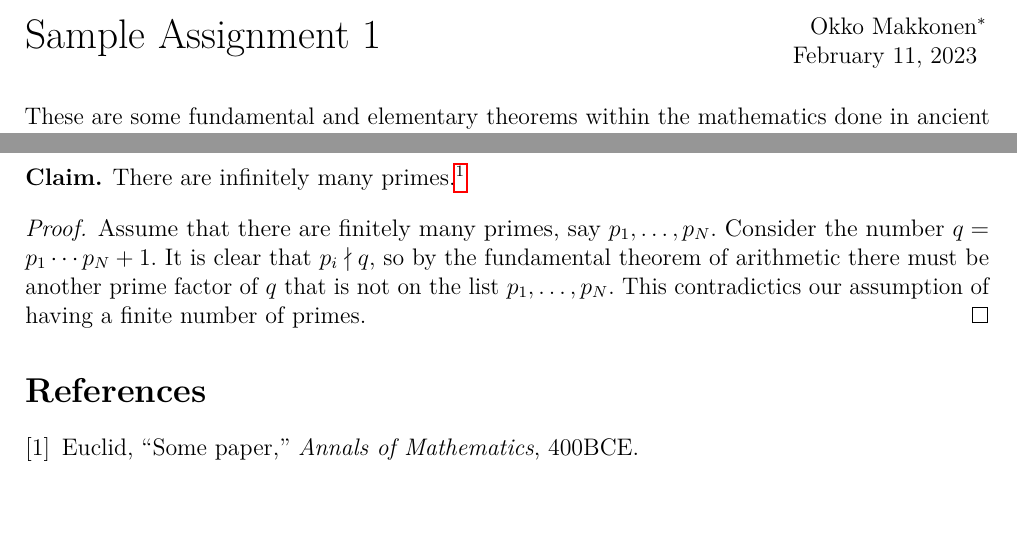
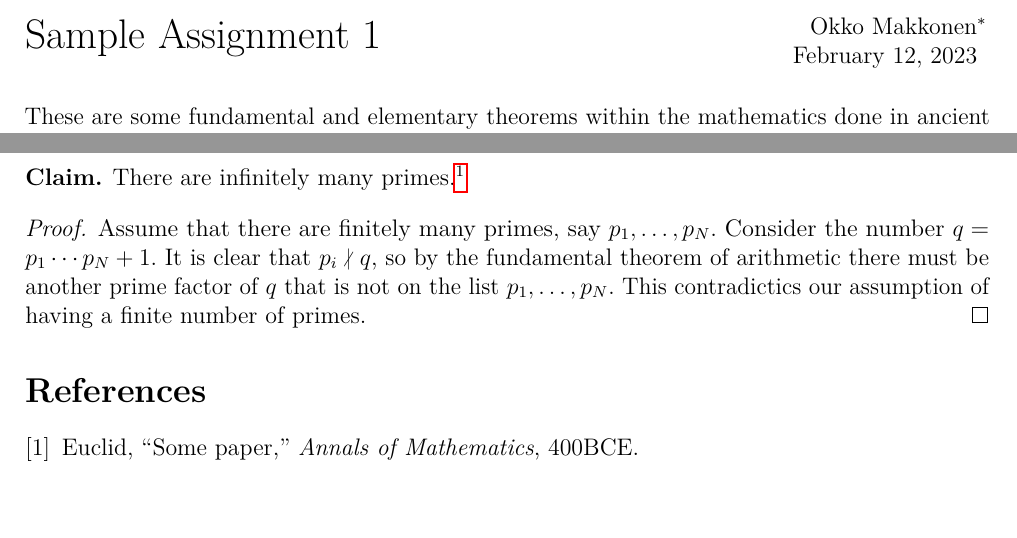
Before and after one commit to okkomakkonen/latex-macros, a LaTeX problem sheet (assignment.tex): two parts of the page, joined at a grey line, cut so that both start at the same text. Compiled offline with pdfLaTeX.

Commit message:
Change dates and update readme

```diff
--- a/assignment.tex
+++ b/assignment.tex
@@ -3,7 +3,7 @@
 
 \title{Sample Assignment 1}
 \author{Okko Makkonen\thanks{Aalto University}}
-\date{February 11, 2023}
+\date{February 12, 2023}
 
 \begin{document}
 
@@ -28,7 +28,7 @@ There are infinitely many primes.\footnote{This was first shown by Euclid \cite{
 \end{claim}
 
 \begin{proof}
-Assume that there are finitely many primes, say $p_1, \dots, p_N$. Consider the number $q = p_1 \cdots p_N + 1$. It is clear that $p_i \nmid q$, so by the fundamental theorem of arithmetic there must be another prime factor of $q$ that is not on the list $p_1, \dots, p_N$. This contradictics our assumption of having a finite number of primes.
+Assume that there are finitely many primes, say $p_1, \dots, p_N$. Consider the number $q = p_1 \cdots p_N + 1$. It is clear that $p_i \ndiv q$, so by the fundamental theorem of arithmetic there must be another prime factor of $q$ that is not on the list $p_1, \dots, p_N$. This contradictics our assumption of having a finite number of primes.
 \end{proof}
 
 \bibliographystyle{ieeetr}
```
Also changed, not shown: macros.tex (+2 -1 lines), README.md, assignment.pdf, macros.pdf.
